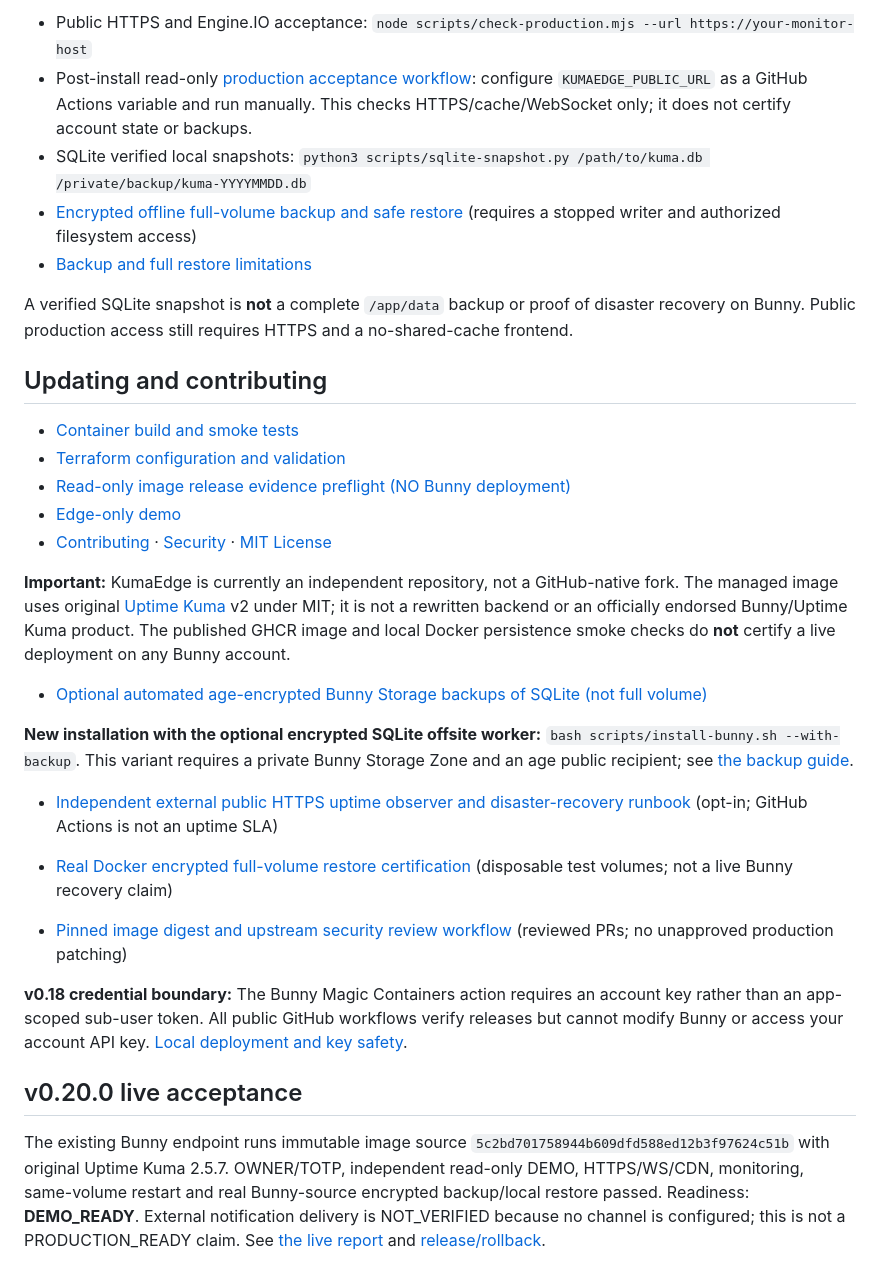
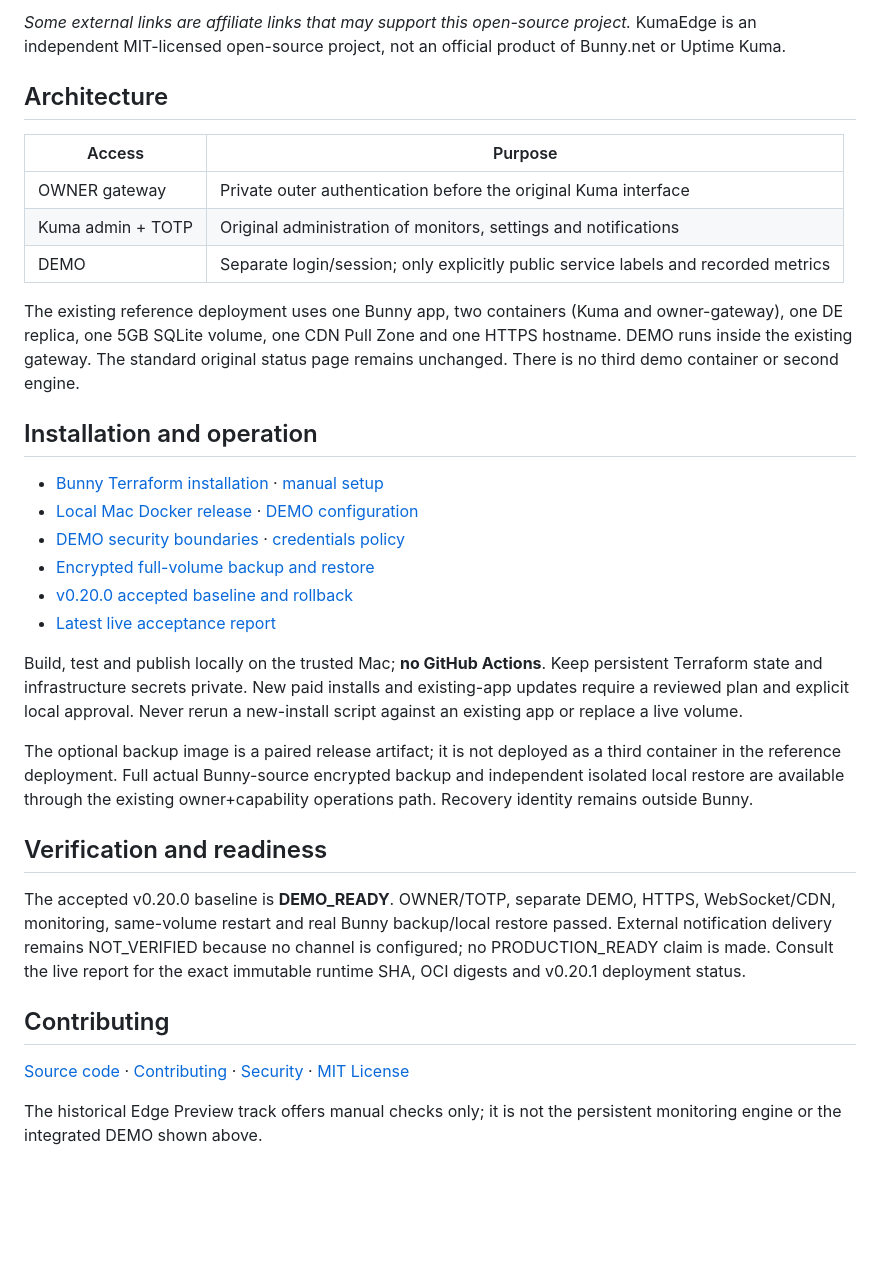
Before and after one commit to aitishnyk/KumaEdge, a Markdown page: README.md, the part around one of its changes. Rendered like a GitHub page; blank space fills up the shorter version.

Commit message:
feat: premium Obsidian Cloud demo and canonical Bunny affiliate integration

```diff
--- a/README.md
+++ b/README.md
@@ -37,40 +27,52 @@ The installer provisions one region, one replica, and persistent storage at `/ap
 
-- Public HTTPS and Engine.IO acceptance: `node scripts/check-production.mjs --url https://your-monitor-host`
-- Post-install read-only [production acceptance workflow](.github/workflows/production-acceptance.yml): configure `KUMAEDGE_PUBLIC_URL` as a GitHub Actions variable and run manually. This checks HTTPS/cache/WebSocket only; it does not certify account state or backups.
-- SQLite verified local snapshots: `python3 scripts/sqlite-snapshot.py /path/to/kuma.db /private/backup/kuma-YYYYMMDD.db`
-- [Encrypted offline full-volume backup and safe restore](docs/FULL_VOLUME_BACKUP.md) (requires a stopped writer and authorized filesystem access)
-- [Backup and full restore limitations](docs/BACKUP_AND_RECOVERY.md)
+*Some external links are affiliate links that may support this open-source project.* KumaEdge is an independent MIT-licensed open-source project,
+not an official product of Bunny.net or Uptime Kuma.
+<!-- demo-showcase:end -->
 
-A verified SQLite snapshot is **not** a complete `/app/data` backup or proof of disaster recovery on Bunny. Public production access still requires HTTPS and a no-shared-cache frontend.
+## Architecture
 
-## Updating and contributing
+| Access | Purpose |
+|---|---|
+| OWNER gateway | Private outer authentication before the original Kuma interface |
+| Kuma admin + TOTP | Original administration of monitors, settings and notifications |
+| DEMO | Separate login/session; only explicitly public service labels and recorded metrics |
 
-- [Container build and smoke tests](.github/workflows/bunny-managed-image.yml)
-- [Terraform configuration and validation](infra/bunny/)
-- [Read-only image release evidence preflight (NO Bunny deployment)](.github/workflows/deploy-managed.yml)
-- [Edge-only demo](docs/BUNNY_DEPLOY.md)
-- [Contributing](CONTRIBUTING.md) · [Security](SECURITY.md) · [MIT License](LICENSE)
+The existing reference deployment uses one Bunny app, two containers (Kuma and
+owner-gateway), one DE replica, one 5GB SQLite volume, one CDN Pull Zone and one
+HTTPS hostname. DEMO runs inside the existing gateway. The standard original
+status page remains unchanged. There is no third demo container or second engine.
 
-**Important:** KumaEdge is currently an independent repository, not a GitHub-native fork. The managed image uses original [Uptime Kuma](https://github.com/louislam/uptime-kuma) v2 under MIT; it is not a rewritten backend or an officially endorsed Bunny/Uptime Kuma product. The published GHCR image and local Docker persistence smoke checks do **not** certify a live deployment on any Bunny account.
+## Installation and operation
 
-- [Optional automated age-encrypted Bunny Storage backups of SQLite (not full volume)](docs/BUNNY_SQLITE_OFFSITE_BACKUP.md)
+- [Bunny Terraform installation](docs/BUNNY_TERRAFORM.md) · [manual setup](docs/BUNNY_MANAGED.md)
+- [Local Mac Docker release](docs/LOCAL_DOCKER_RELEASE.md) · [DEMO configuration](docs/DEMO_CONFIGURATION.md)
+- [DEMO security boundaries](docs/DEMO_SECURITY.md) · [credentials policy](docs/BUNNY_LOCAL_CREDENTIALS.md)
+- [Encrypted full-volume backup and restore](docs/FULL_VOLUME_BACKUP.md)
+- [v0.20.0 accepted baseline and rollback](docs/V020_RELEASE_AND_ROLLBACK.md)
+- [Latest live acceptance report](docs/BUNNY_LIVE_ACCEPTANCE_REPORT.md)
 
-**New installation with the optional encrypted SQLite offsite worker:** `bash scripts/install-bunny.sh --with-backup`. This variant requires a private Bunny Storage Zone and an age public recipient; see [the backup guide](docs/BUNNY_SQLITE_OFFSITE_BACKUP.md).
+Build, test and publish locally on the trusted Mac; **no GitHub Actions**. Keep
+persistent Terraform state and infrastructure secrets private. New paid installs
+and existing-app updates require a reviewed plan and explicit local approval.
+Never rerun a new-install script against an existing app or replace a live volume.
 
-- [Independent external public HTTPS uptime observer and disaster-recovery runbook](docs/PRODUCTION_OPERATIONS.md) (opt-in; GitHub Actions is not an uptime SLA)
+The optional backup image is a paired release artifact; it is not deployed as a
+third container in the reference deployment. Full actual Bunny-source encrypted
+backup and independent isolated local restore are available through the existing
+owner+capability operations path. Recovery identity remains outside Bunny.
 
-- [Real Docker encrypted full-volume restore certification](docs/REAL_DOCKER_DR_ACCEPTANCE.md) (disposable test volumes; not a live Bunny recovery claim)
+## Verification and readiness
 
-- [Pinned image digest and upstream security review workflow](docs/IMAGE_UPDATE_POLICY.md) (reviewed PRs; no unapproved production patching)
+The accepted v0.20.0 baseline is **DEMO_READY**. OWNER/TOTP, separate DEMO, HTTPS,
+WebSocket/CDN, monitoring, same-volume restart and real Bunny backup/local restore
+passed. External notification delivery remains NOT_VERIFIED because no channel is
+configured; no PRODUCTION_READY claim is made. Consult the live report for the
+exact immutable runtime SHA, OCI digests and v0.20.1 deployment status.
 
-**v0.18 credential boundary:** The Bunny Magic Containers action requires an account key rather than an app-scoped sub-user token. All public GitHub workflows verify releases but cannot modify Bunny or access your account API key. [Local deployment and key safety](docs/BUNNY_LOCAL_CREDENTIALS.md).
+## Contributing
 
-## v0.20.0 live acceptance
+[Source code](https://github.com/aitishnyk/KumaEdge) · [Contributing](CONTRIBUTING.md) ·
+[Security](SECURITY.md) · [MIT License](LICENSE)
 
-The existing Bunny endpoint runs immutable image source `5c2bd701758944b609dfd588ed12b3f97624c51b`
-with original Uptime Kuma 2.5.7. OWNER/TOTP, independent read-only DEMO, HTTPS/WS/CDN,
-monitoring, same-volume restart and real Bunny-source encrypted backup/local restore
-passed. Readiness: **DEMO_READY**. External notification delivery is NOT_VERIFIED
-because no channel is configured; this is not a PRODUCTION_READY claim. See
-[the live report](docs/BUNNY_LIVE_ACCEPTANCE_REPORT.md) and
-[release/rollback](docs/V020_RELEASE_AND_ROLLBACK.md).
+The historical Edge Preview track offers manual checks only; it is not the
+persistent monitoring engine or the integrated DEMO shown above.
```
Also changed, not shown: other parts of README.md (+17 -27 lines), docs/PREMIUM_DEMO.md (added, +76 -0 lines), docs/images/demo-desktop.jpg (added), 12 other files.
